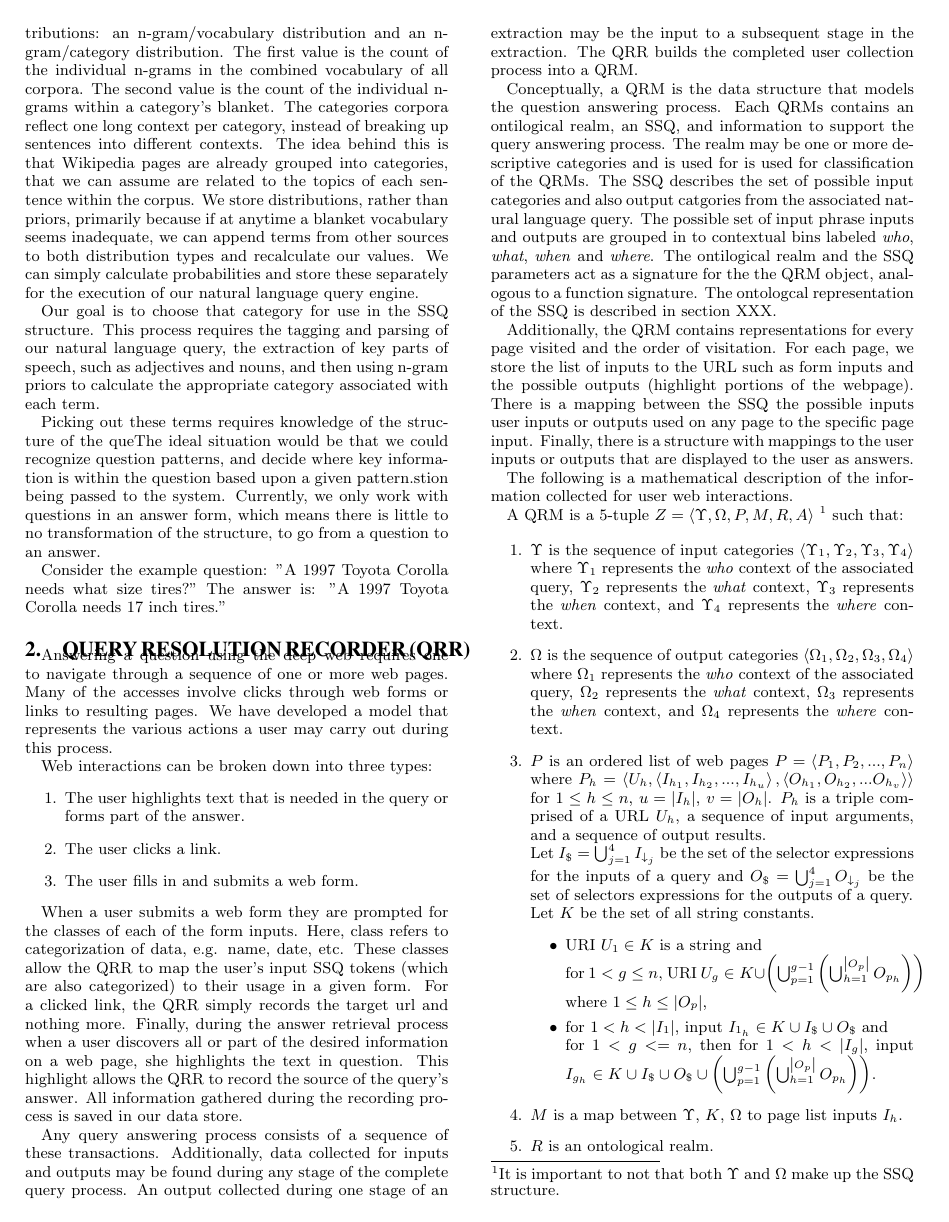
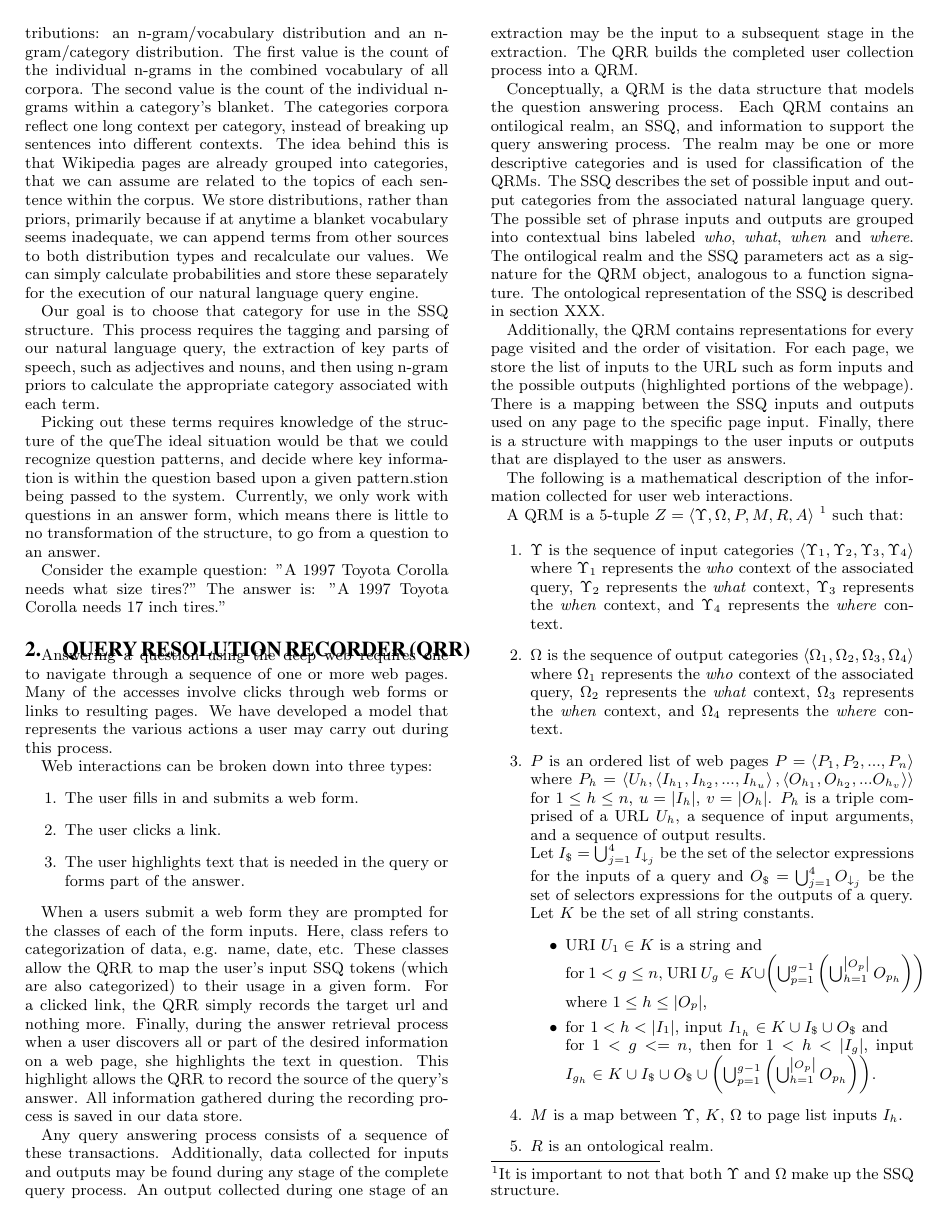
Before and after one commit to mehmetcelikel/ufmorpheus, a LaTeX document (paper/semsearch10/paper.tex, which reads paper/semsearch10/content/qrr.tex): page 2 of 6. Compiled offline with pdfLaTeX.

Commit message:
general editing

```diff
--- a/paper/semsearch10/content/qrr.tex
+++ b/paper/semsearch10/content/qrr.tex
@@ -6,12 +6,12 @@ through a sequence of one or more web pages. Many of the accesses involve clicks
 
 Web interactions can be broken down into three types:
 \begin{enumerate}
+\item The user fills in and submits a web form.
+\item The user clicks a link.
 \item The user highlights text that is needed in the query or forms part of the answer.
-\item The user clicks a link.
-\item The user fills in and submits a web form.
 \end{enumerate}
 
-When a user submits a web form they are prompted for the classes of each of the form inputs. Here, class refers to categorization of data, e.g. name, date, etc. These classes allow the QRR to map the user's input SSQ tokens (which are also categorized) to their usage in a given form. For a clicked link, the QRR simply records the target url and nothing more. Finally, during the answer retrieval process when a user discovers all or part of the desired information on a web page, she highlights the text in question. This highlight allows the QRR to record the source of the query's answer. All information gathered during the recording process is saved in our data store.
+When a users submit a web form they are prompted for the classes of each of the form inputs. Here, class refers to categorization of data, e.g. name, date, etc. These classes allow the QRR to map the user's input SSQ tokens (which are also categorized) to their usage in a given form. For a clicked link, the QRR simply records the target url and nothing more. Finally, during the answer retrieval process when a user discovers all or part of the desired information on a web page, she highlights the text in question. This highlight allows the QRR to record the source of the query's answer. All information gathered during the recording process is saved in our data store.
 
 Any query answering process consists of a sequence of these transactions.
 Additionally, data collected for inputs and outputs may be found
@@ -20,9 +20,9 @@ collected during one stage of an extraction may be the input to a
 subsequent stage in the extraction.  The QRR builds the completed user
 collection process into a QRM.
 
-Conceptually, a QRM is the data structure that models the question answering process.  Each QRMs contains an ontilogical realm, an SSQ, and information to support the query answering process.  The realm may be one or more descriptive categories and is used for is used for classification of the QRMs.  The SSQ describes the set of possible input categories and also output catgories from the associated natural language query.  The possible set of input phrase inputs and outputs are grouped in to contextual bins labeled \emph{who}, \emph{what}, \emph{when} and \emph{where}.  The ontilogical realm and the SSQ parameters act as a signature for the the QRM object, analogous to a function signature.   The ontologcal representation of the SSQ is described in section {{XXX}}.
+Conceptually, a QRM is the data structure that models the question answering process.  Each QRM contains an ontilogical realm, an SSQ, and information to support the query answering process.  The realm may be one or more descriptive categories and is used for classification of the QRMs.  The SSQ describes the set of possible input and output categories from the associated natural language query.  The possible set of phrase inputs and outputs are grouped into contextual bins labeled \emph{who}, \emph{what}, \emph{when} and \emph{where}.  The ontilogical realm and the SSQ parameters act as a signature for the QRM object, analogous to a function signature.   The ontological representation of the SSQ is described in section {{XXX}}.
 
-Additionally, the QRM contains representations for every page visited and the order of visitation.  For each page, we store the list of inputs to the URL such as form inputs and the possible outputs (highlight portions of the webpage).  There is a mapping between the SSQ the possible inputs user inputs or outputs used on any page to the specific page input.  Finally, there is a structure with mappings to the user inputs or outputs that are displayed to the user as answers.
+Additionally, the QRM contains representations for every page visited and the order of visitation.  For each page, we store the list of inputs to the URL such as form inputs and the possible outputs (highlighted portions of the webpage).  There is a mapping between the SSQ inputs and outputs used on any page to the specific page input.  Finally, there is a structure with mappings to the user inputs or outputs that are displayed to the user as answers.
 
 The following is a mathematical description of the information collected for user web interactions.
 
```
